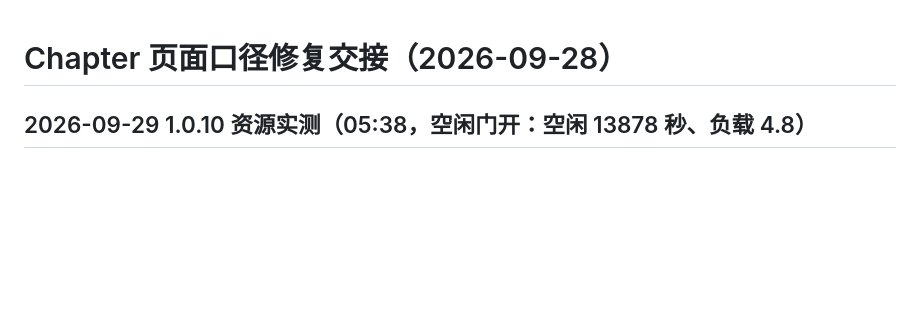
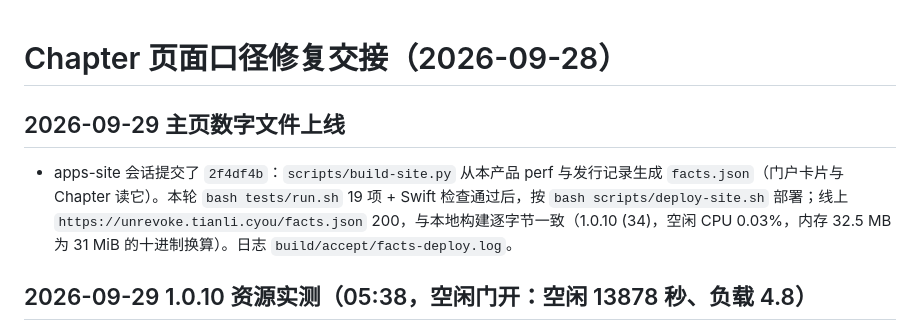
Before and after one commit to zengtianli/WeChatUnrevoke, a Markdown page: handoffs/current.md, the part around the change. Rendered like a GitHub page; blank space fills up the shorter version.

Commit message:
handoff: homepage facts file deployed
Co-Authored-By: Claude Opus 5.5 <noreply@anthropic.com>

```diff
--- a/handoffs/current.md
+++ b/handoffs/current.md
@@ -1,4 +1,8 @@
 # Chapter 页面口径修复交接（2026-09-28）
+
+## 2026-09-29 主页数字文件上线
+
+- apps-site 会话提交了 `2f4df4b`：`scripts/build-site.py` 从本产品 perf 与发行记录生成 `facts.json`（门户卡片与 Chapter 读它）。本轮 `bash tests/run.sh` 19 项 + Swift 检查通过后，按 `bash scripts/deploy-site.sh` 部署；线上 `https://unrevoke.tianli.cyou/facts.json` 200，与本地构建逐字节一致（1.0.10 (34)，空闲 CPU 0.03%，内存 32.5 MB 为 31 MiB 的十进制换算）。日志 `build/accept/facts-deploy.log`。
 
 ## 2026-09-29 1.0.10 资源实测（05:38，空闲门开：空闲 13878 秒、负载 4.8）
 
```
